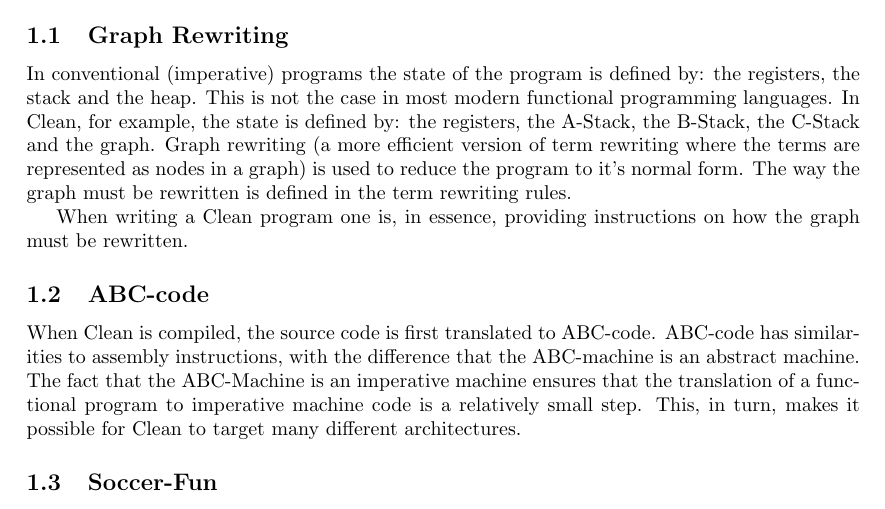
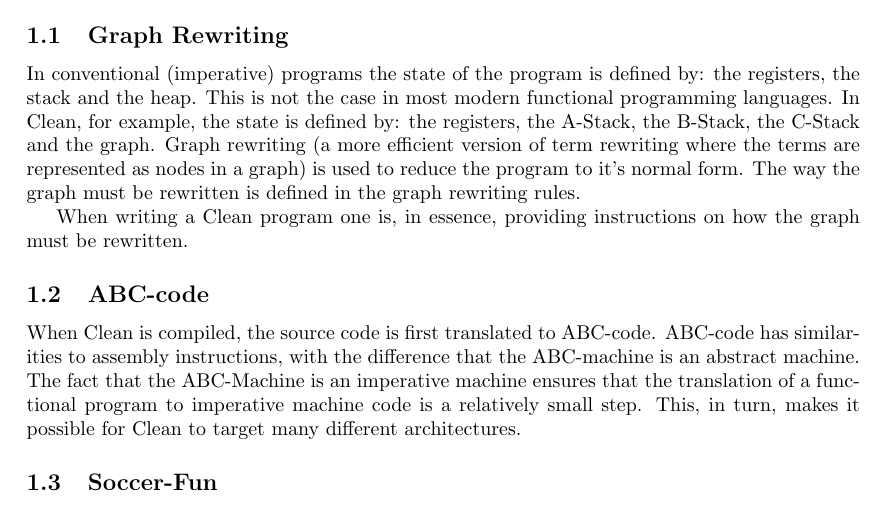
Before and after one commit to kryptine/abc-interpreter, a LaTeX problem sheet (report/example.tex): part of page 1 of 2, cut so that both start at the same text. Compiled offline with pdfLaTeX.

Commit message:
term -> graph

```diff
--- a/report/example.tex
+++ b/report/example.tex
@@ -18,7 +18,7 @@
 This is not the case in most modern functional programming languages.
 In Clean, for example, the state is defined by: the registers, the A-Stack, the B-Stack, the C-Stack and the graph.
 Graph rewriting (a more efficient version of term rewriting where the terms are represented as nodes in a graph) is used to reduce the program to it's normal form.
-The way the graph must be rewritten is defined in the term rewriting rules.
+The way the graph must be rewritten is defined in the graph rewriting rules.
 
 When writing a Clean program one is, in essence, providing instructions on how the graph must be rewritten.
 
```
